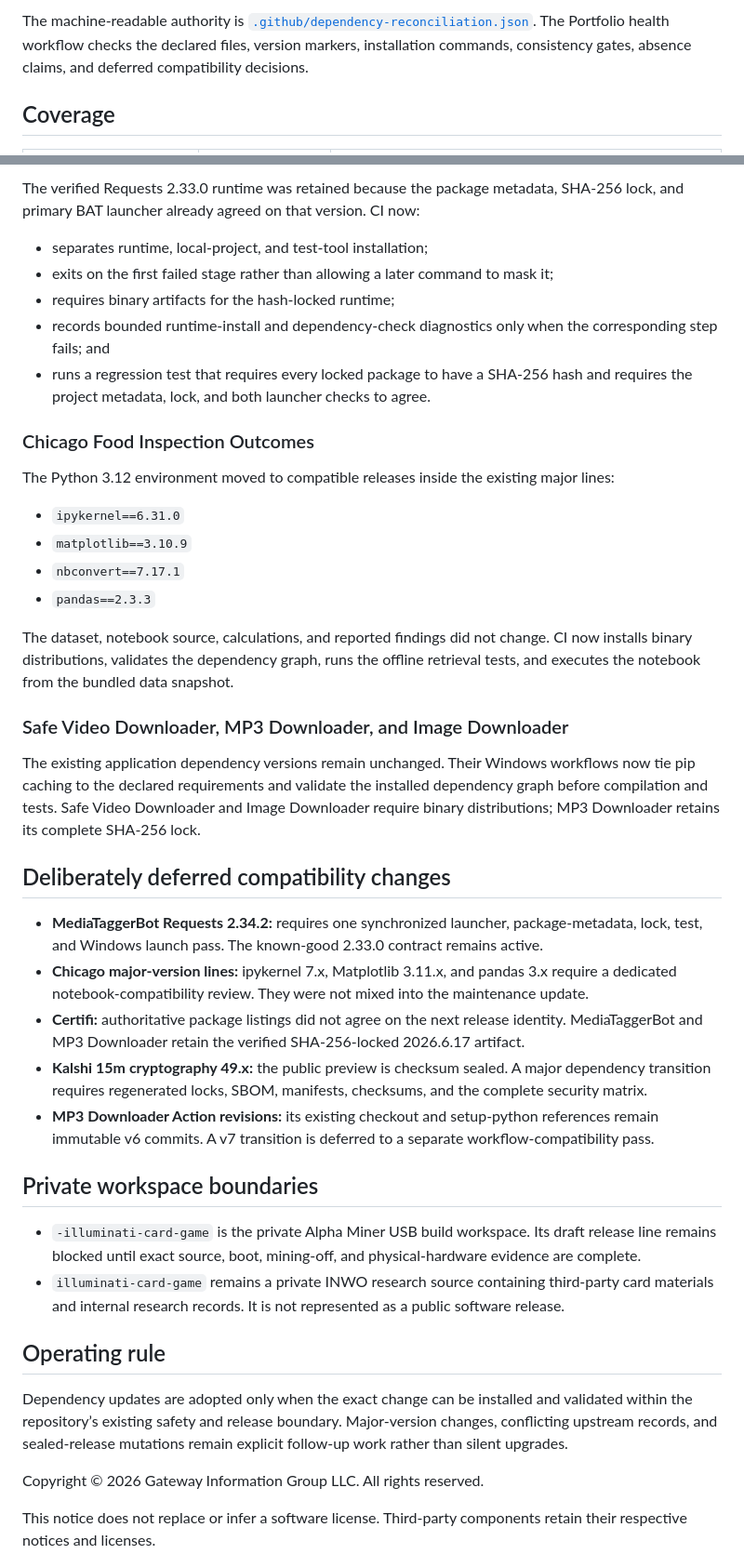
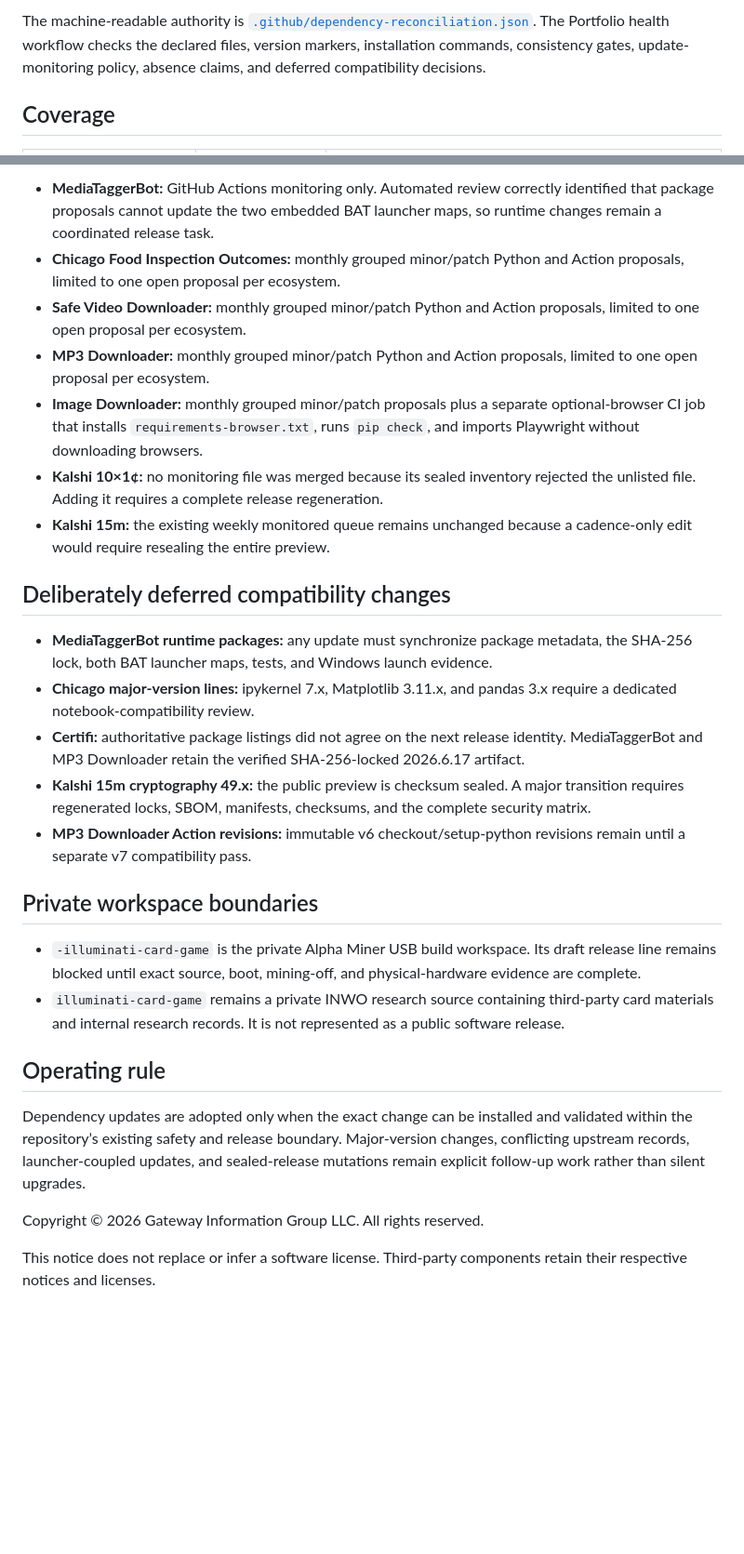
Before and after one commit to Jnapier2/Jnapier2, a Markdown page: DEPENDENCY_RECONCILIATION.md, 2 parts joined by grey strips. Shown at 93% size. GitHub-like rendering; blank space fills up the shorter version.

Commit message:
Publish the review-only dependency monitoring policy
Copyright © 2026 Gateway Information Group LLC. All rights reserved.

```diff
--- a/DEPENDENCY_RECONCILIATION.md
+++ b/DEPENDENCY_RECONCILIATION.md
@@ -6,5 +6,5 @@ Last reconciled: **July 26, 2026 at 2:40 AM CDT**
 
-The machine-readable authority is [`.github/dependency-reconciliation.json`](.github/dependency-reconciliation.json). The Portfolio health workflow checks the declared files, version markers, installation commands, consistency gates, absence claims, and deferred compatibility decisions.
+The machine-readable authority is [`.github/dependency-reconciliation.json`](.github/dependency-reconciliation.json). The Portfolio health workflow checks the declared files, version markers, installation commands, consistency gates, update-monitoring policy, absence claims, and deferred compatibility decisions.
 
 ## Coverage
 
@@ -35,34 +35,19 @@ The machine-readable authority is [`.github/dependency-reconciliation.json`](.gi
 
-The verified Requests 2.33.0 runtime was retained because the package metadata, SHA-256 lock, and primary BAT launcher already agreed on that version. CI now:
-
-- separates runtime, local-project, and test-tool installation;
-- exits on the first failed stage rather than allowing a later command to mask it;
-- requires binary artifacts for the hash-locked runtime;
-- records bounded runtime-install and dependency-check diagnostics only when the corresponding step fails; and
-- runs a regression test that requires every locked package to have a SHA-256 hash and requires the project metadata, lock, and both launcher checks to agree.
-
-### Chicago Food Inspection Outcomes
-
-The Python 3.12 environment moved to compatible releases inside the existing major lines:
-
-- `ipykernel==6.31.0`
-- `matplotlib==3.10.9`
-- `nbconvert==7.17.1`
-- `pandas==2.3.3`
-
-The dataset, notebook source, calculations, and reported findings did not change. CI now installs binary distributions, validates the dependency graph, runs the offline retrieval tests, and executes the notebook from the bundled data snapshot.
-
-### Safe Video Downloader, MP3 Downloader, and Image Downloader
-
-The existing application dependency versions remain unchanged. Their Windows workflows now tie pip caching to the declared requirements and validate the installed dependency graph before compilation and tests. Safe Video Downloader and Image Downloader require binary distributions; MP3 Downloader retains its complete SHA-256 lock.
+- **MediaTaggerBot:** GitHub Actions monitoring only. Automated review correctly identified that package proposals cannot update the two embedded BAT launcher maps, so runtime changes remain a coordinated release task.
+- **Chicago Food Inspection Outcomes:** monthly grouped minor/patch Python and Action proposals, limited to one open proposal per ecosystem.
+- **Safe Video Downloader:** monthly grouped minor/patch Python and Action proposals, limited to one open proposal per ecosystem.
+- **MP3 Downloader:** monthly grouped minor/patch Python and Action proposals, limited to one open proposal per ecosystem.
+- **Image Downloader:** monthly grouped minor/patch proposals plus a separate optional-browser CI job that installs `requirements-browser.txt`, runs `pip check`, and imports Playwright without downloading browsers.
+- **Kalshi 10×1¢:** no monitoring file was merged because its sealed inventory rejected the unlisted file. Adding it requires a complete release regeneration.
+- **Kalshi 15m:** the existing weekly monitored queue remains unchanged because a cadence-only edit would require resealing the entire preview.
 
 ## Deliberately deferred compatibility changes
 
-- **MediaTaggerBot Requests 2.34.2:** requires one synchronized launcher, package-metadata, lock, test, and Windows launch pass. The known-good 2.33.0 contract remains active.
-- **Chicago major-version lines:** ipykernel 7.x, Matplotlib 3.11.x, and pandas 3.x require a dedicated notebook-compatibility review. They were not mixed into the maintenance update.
+- **MediaTaggerBot runtime packages:** any update must synchronize package metadata, the SHA-256 lock, both BAT launcher maps, tests, and Windows launch evidence.
+- **Chicago major-version lines:** ipykernel 7.x, Matplotlib 3.11.x, and pandas 3.x require a dedicated notebook-compatibility review.
 - **Certifi:** authoritative package listings did not agree on the next release identity. MediaTaggerBot and MP3 Downloader retain the verified SHA-256-locked 2026.6.17 artifact.
-- **Kalshi 15m cryptography 49.x:** the public preview is checksum sealed. A major dependency transition requires regenerated locks, SBOM, manifests, checksums, and the complete security matrix.
-- **MP3 Downloader Action revisions:** its existing checkout and setup-python references remain immutable v6 commits. A v7 transition is deferred to a separate workflow-compatibility pass.
+- **Kalshi 15m cryptography 49.x:** the public preview is checksum sealed. A major transition requires regenerated locks, SBOM, manifests, checksums, and the complete security matrix.
+- **MP3 Downloader Action revisions:** immutable v6 checkout/setup-python revisions remain until a separate v7 compatibility pass.
 
 ## Private workspace boundaries
 
@@ -71,7 +56,7 @@ The existing application dependency versions remain unchanged. Their Windows wor
 
 ## Operating rule
 
-Dependency updates are adopted only when the exact change can be installed and validated within the repository’s existing safety and release boundary. Major-version changes, conflicting upstream records, and sealed-release mutations remain explicit follow-up work rather than silent upgrades.
+Dependency updates are adopted only when the exact change can be installed and validated within the repository’s existing safety and release boundary. Major-version changes, conflicting upstream records, launcher-coupled updates, and sealed-release mutations remain explicit follow-up work rather than silent upgrades.
 
 Copyright © 2026 Gateway Information Group LLC. All rights reserved.
 
```
Also changed, not shown: other parts of DEPENDENCY_RECONCILIATION.md (+10 -10 lines).
